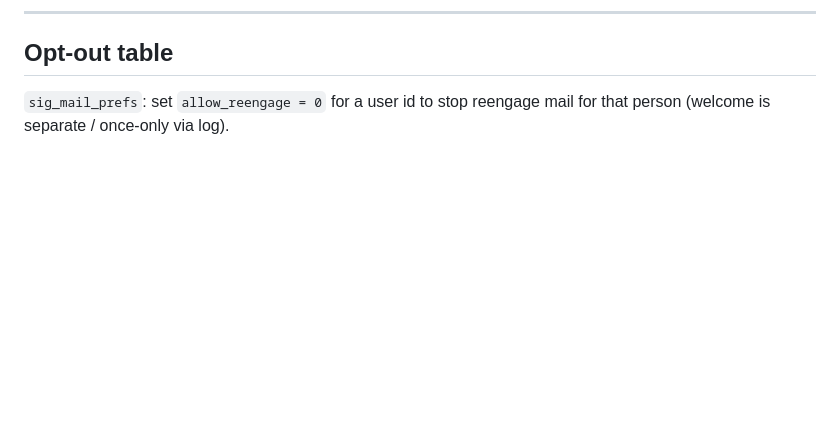
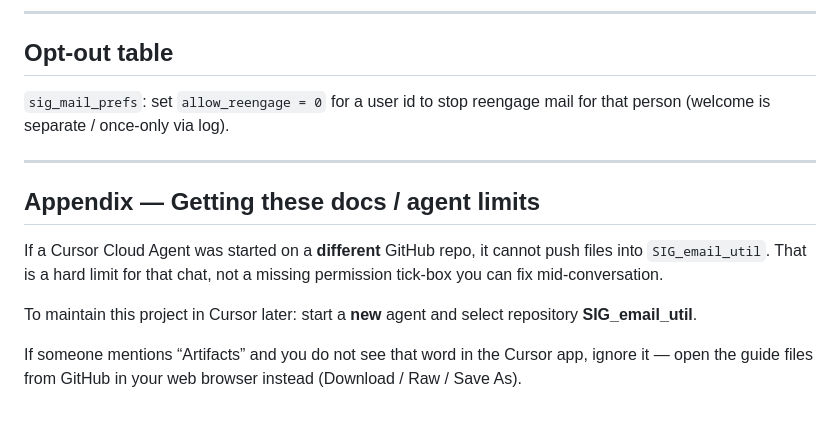
Before and after one commit to 51monharr15/SIG-Stakeholder-Database, a Markdown page: docs/SIG_email_util/USER_GUIDE.md, the part around the change. Drawn GitHub-style; blank space fills up the shorter version.

Commit message:
Note agent repo limits and GitHub download in user guide
Co-authored-by: 51monharr15 <51monharr15@users.noreply.github.com>

```diff
--- a/docs/SIG_email_util/USER_GUIDE.md
+++ b/docs/SIG_email_util/USER_GUIDE.md
@@ -156,3 +156,13 @@ cd stroke/SIG_email_util && /usr/local/bin/php cron/reengage_inactive.php --dry-
 ## Opt-out table
 
 `sig_mail_prefs`: set `allow_reengage = 0` for a user id to stop reengage mail for that person (welcome is separate / once-only via log).
+
+---
+
+## Appendix — Getting these docs / agent limits
+
+If a Cursor Cloud Agent was started on a **different** GitHub repo, it cannot push files into `SIG_email_util`. That is a hard limit for that chat, not a missing permission tick-box you can fix mid-conversation.
+
+To maintain this project in Cursor later: start a **new** agent and select repository **SIG_email_util**.
+
+If someone mentions “Artifacts” and you do not see that word in the Cursor app, ignore it — open the guide files from GitHub in your web browser instead (Download / Raw / Save As).
```
